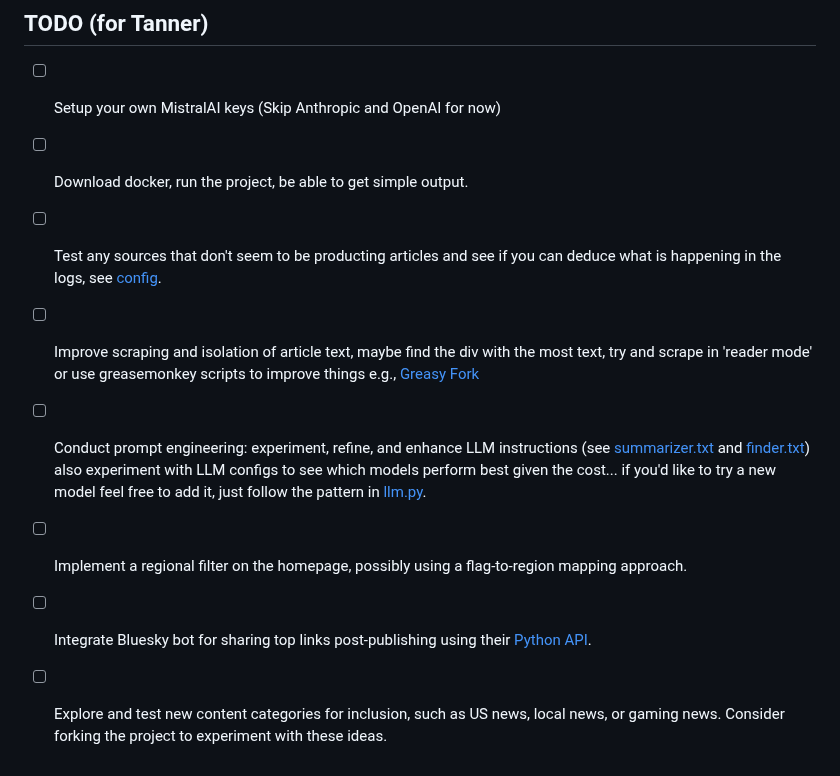
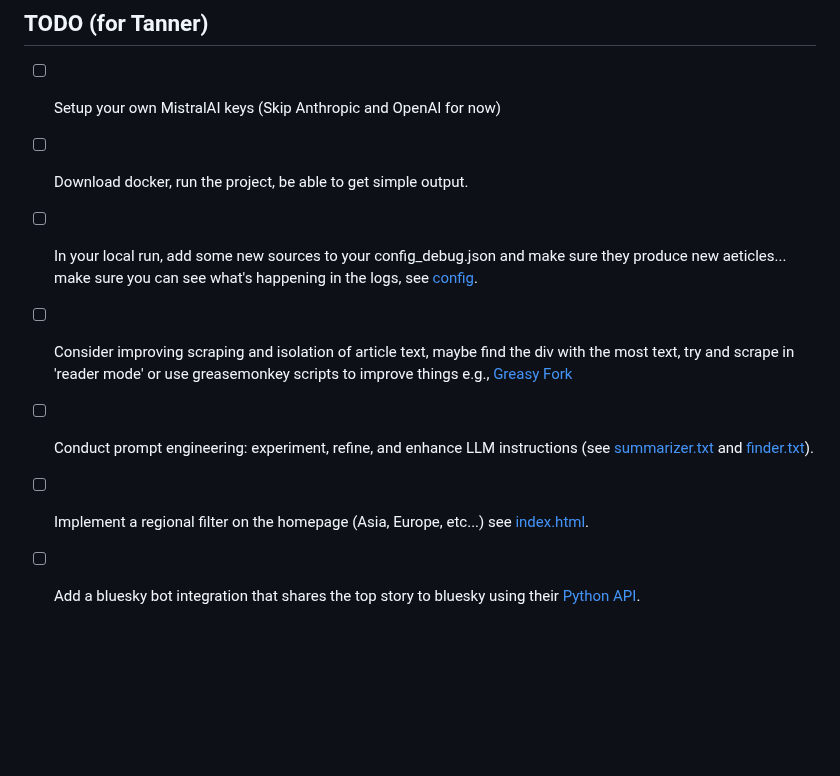
Before and after one commit to Medusa-Intelligence-Corp/TranslateTribune, a Markdown page: README.md, the part around the change. GitHub-like rendering; blank space fills up the shorter version.

```diff
--- a/README.md
+++ b/README.md
@@ -124,9 +124,8 @@ Join us in our mission to make global news accessible to everyone, regardless of
 ## TODO (for Tanner)
 - [ ] Setup your own MistralAI keys (Skip Anthropic and OpenAI for now)
 - [ ] Download docker, run the project, be able to get simple output.
-- [ ] Test any sources that don't seem to be producting articles and see if you can deduce what is happening in the logs, see [config](./config).
-- [ ] Improve scraping and isolation of article text, maybe find the div with the most text, try and scrape in 'reader mode' or use greasemonkey scripts to improve things e.g., [Greasy Fork](https://greasyfork.org/en)
-- [ ] Conduct prompt engineering: experiment, refine, and enhance LLM instructions (see [summarizer.txt](./config/summarizer.txt) and [finder.txt](./config/finder.txt)) also experiment with LLM configs to see which models perform best given the cost... if you'd like to try a new model feel free to add it, just follow the pattern in [llm.py](./utils/llm.py).
-- [ ] Implement a regional filter on the homepage, possibly using a flag-to-region mapping approach.
-- [ ] Integrate Bluesky bot for sharing top links post-publishing using their [Python API](https://atproto.blue/en/latest/).
-- [ ] Explore and test new content categories for inclusion, such as US news, local news, or gaming news. Consider forking the project to experiment with these ideas.
+- [ ] In your local run, add some new sources to your config_debug.json and make sure they produce new aeticles... make sure you can see what's happening in the logs, see [config](./config).
+- [ ] Consider improving scraping and isolation of article text, maybe find the div with the most text, try and scrape in 'reader mode' or use greasemonkey scripts to improve things e.g., [Greasy Fork](https://greasyfork.org/en)
+- [ ] Conduct prompt engineering: experiment, refine, and enhance LLM instructions (see [summarizer.txt](./config/summarizer.txt) and [finder.txt](./config/finder.txt)).
+- [ ] Implement a regional filter on the homepage (Asia, Europe, etc...) see [index.html](./static/index.html).
+- [ ] Add a bluesky bot integration that shares the top story to bluesky using their [Python API](https://atproto.blue/en/latest/).
```
